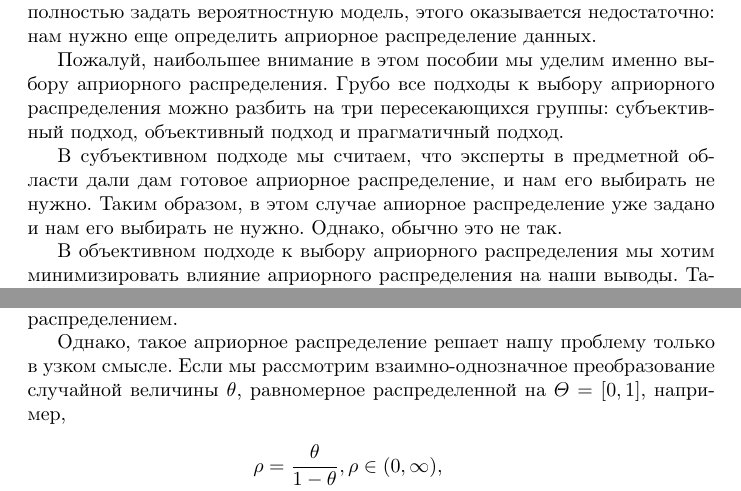
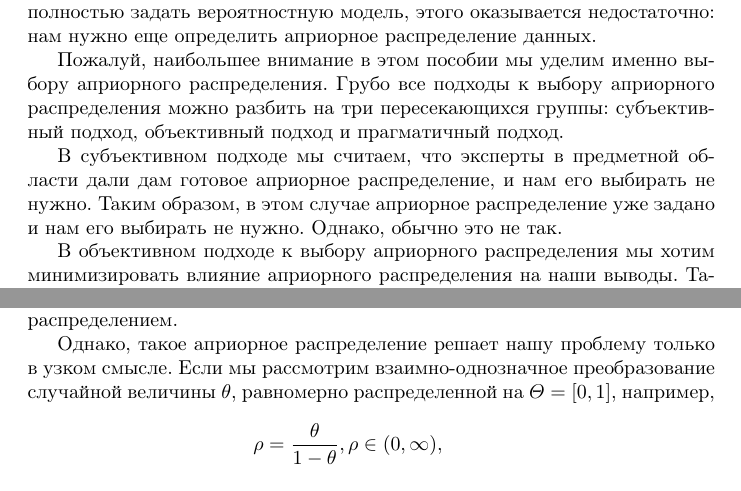
Before and after one commit to likzet/bayesianBook, a LaTeX document (book/script.tex, which reads book/sources/2-statMod.tex): two parts of pages 6 and 7 of 37, joined at a grey line, cut so that both start at the same text. Compiled offline with pdfLaTeX.

Commit message:
Update 2-statMod.tex
2 misprints. Maybe

```diff
--- a/book/sources/2-statMod.tex
+++ b/book/sources/2-statMod.tex
@@ -40,7 +40,7 @@ p(\theta | x) \propto p(x| \theta) \pi(\theta).
 субъективный подход, объективный подход и прагматичный подход.
 
 В субъективном подходе мы считаем, что эксперты в предметной области дали дам готовое априорное распределение, и нам его выбирать не нужно.
-Таким образом, в этом случае апиорное распределение уже задано и нам его выбирать не нужно.
+Таким образом, в этом случае априорное распределение уже задано и нам его выбирать не нужно.
 Однако, обычно это не так.
 
 В объективном подходе к выбору априорного распределения мы хотим минимизировать влияние априорного распределения
@@ -74,7 +74,7 @@ p(\theta | x) \propto p(x | \theta),
 и мы будем получать одинаковые результаты с использованием методов, которые работают непосредственно с правдоподобием и с апостериорным распределением.
 
 Однако, такое априорное распределение решает нашу проблему только в узком смысле.
-Если мы рассмотрим взаимно-однозначное преобразование случайной величины $\theta$, равномерное распределенной на $\Theta = [0, 1]$, например,
+Если мы рассмотрим взаимно-однозначное преобразование случайной величины $\theta$, равномерно распределенной на $\Theta = [0, 1]$, например,
 \begin{align*}
 \rho &= \frac{\theta}{1 - \theta}, \rho \in (0, \infty), \\
    r &= \log \left( \frac{\theta}{1 - \theta} \right), r \in [0, 1], \\
```
